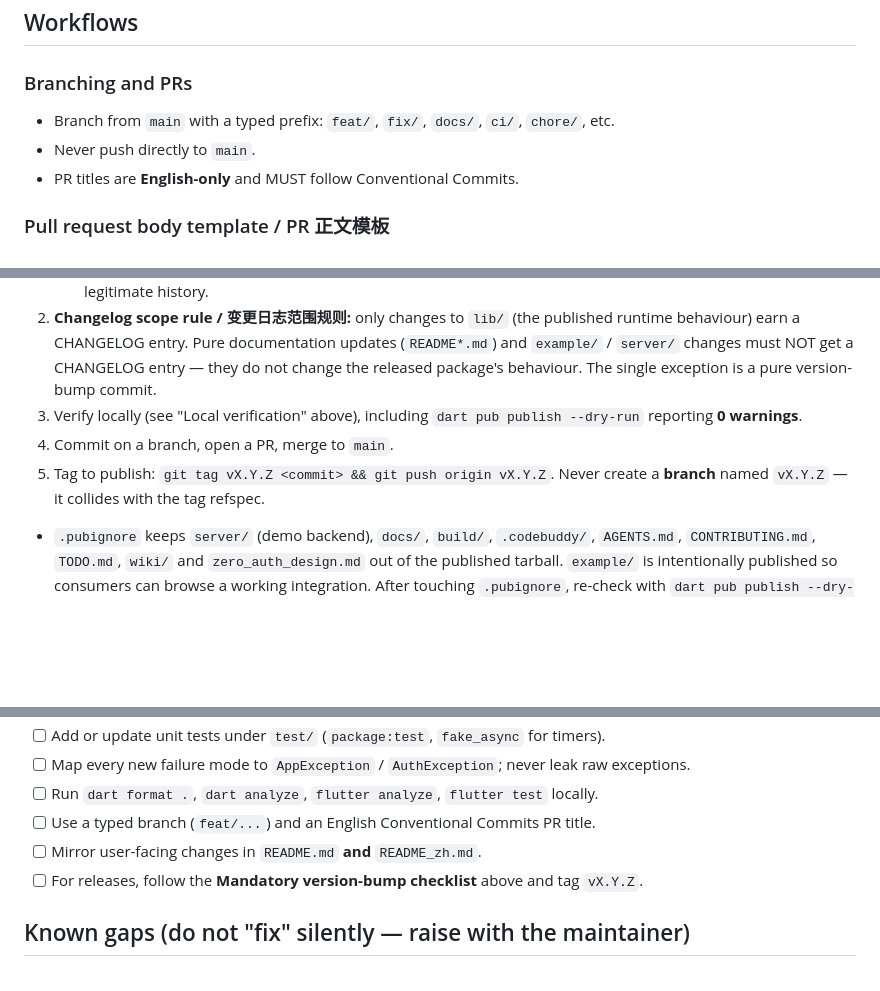
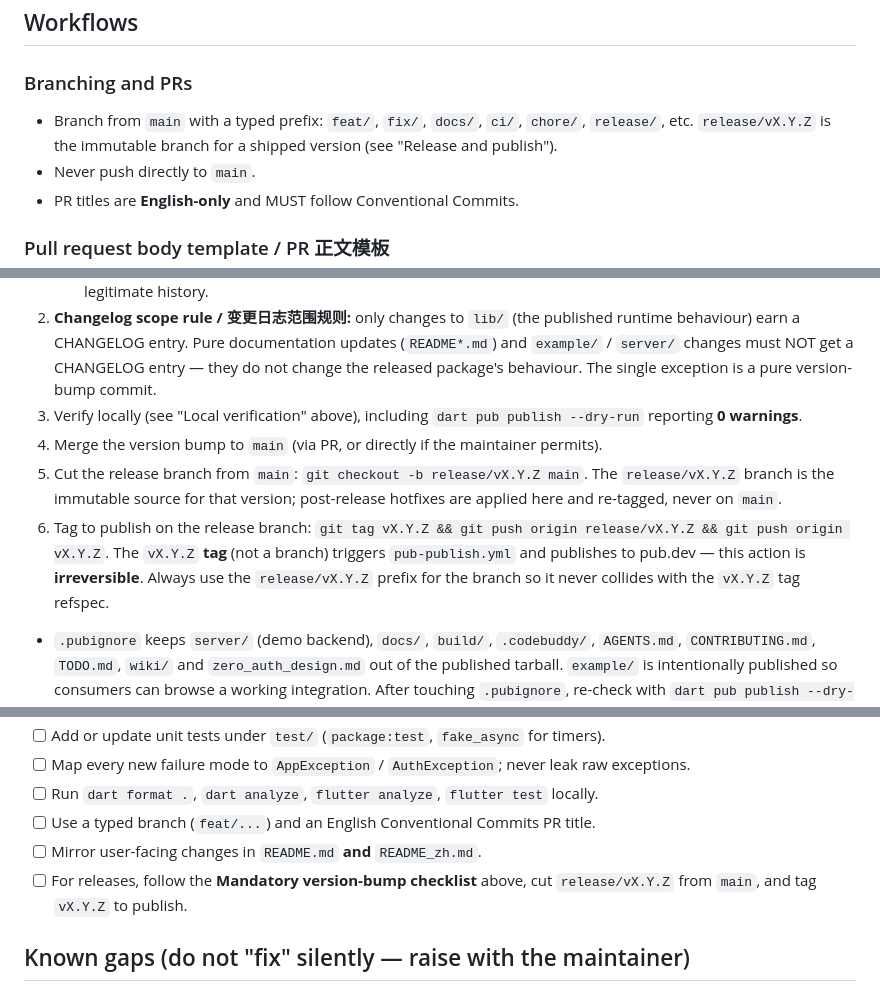
Before and after one commit to zero-labsco/zero_auth, a Markdown page: AGENTS.md, 3 parts joined by grey strips. Drawn GitHub-style; blank space fills up the shorter version.

```diff
--- a/AGENTS.md
+++ b/AGENTS.md
@@ -53,7 +53,7 @@ This file defines the architecture, coding conventions, and required workflows f
 ## Workflows
 
 ### Branching and PRs
-- Branch from `main` with a typed prefix: `feat/`, `fix/`, `docs/`, `ci/`, `chore/`, etc.
+- Branch from `main` with a typed prefix: `feat/`, `fix/`, `docs/`, `ci/`, `chore/`, `release/`, etc. `release/vX.Y.Z` is the immutable branch for a shipped version (see "Release and publish").
 - Never push directly to `main`.
 - PR titles are **English-only** and MUST follow Conventional Commits.
 
@@ -141,8 +141,9 @@ flutter run
    - Grep sanity check: `grep -rn "old_version" README.md README_zh.md CHANGELOG.md` must return nothing but legitimate history.
 2. **Changelog scope rule / 变更日志范围规则:** only changes to `lib/` (the published runtime behaviour) earn a CHANGELOG entry. Pure documentation updates (`README*.md`) and `example/` / `server/` changes must NOT get a CHANGELOG entry — they do not change the released package's behaviour. The single exception is a pure version-bump commit.
 3. Verify locally (see "Local verification" above), including `dart pub publish --dry-run` reporting **0 warnings**.
-4. Commit on a branch, open a PR, merge to `main`.
-5. Tag to publish: `git tag vX.Y.Z <commit> && git push origin vX.Y.Z`. Never create a **branch** named `vX.Y.Z` — it collides with the tag refspec.
+4. Merge the version bump to `main` (via PR, or directly if the maintainer permits).
+5. Cut the release branch from `main`: `git checkout -b release/vX.Y.Z main`. The `release/vX.Y.Z` branch is the immutable source for that version; post-release hotfixes are applied here and re-tagged, never on `main`.
+6. Tag to publish on the release branch: `git tag vX.Y.Z && git push origin release/vX.Y.Z && git push origin vX.Y.Z`. The `vX.Y.Z` **tag** (not a branch) triggers `pub-publish.yml` and publishes to pub.dev — this action is **irreversible**. Always use the `release/vX.Y.Z` prefix for the branch so it never collides with the `vX.Y.Z` tag refspec.
 - `.pubignore` keeps `server/` (demo backend), `docs/`, `build/`, `.codebuddy/`, `AGENTS.md`, `CONTRIBUTING.md`, `TODO.md`, `wiki/` and `zero_auth_design.md` out of the published tarball. `example/` is intentionally published so consumers can browse a working integration. After touching `.pubignore`, re-check with `dart pub publish --dry-run` (must report **0 warnings**).
 
 ## New feature development checklist
@@ -153,7 +154,7 @@ flutter run
 - [ ] Run `dart format .`, `dart analyze`, `flutter analyze`, `flutter test` locally.
 - [ ] Use a typed branch (`feat/...`) and an English Conventional Commits PR title.
 - [ ] Mirror user-facing changes in `README.md` **and** `README_zh.md`.
-- [ ] For releases, follow the **Mandatory version-bump checklist** above and tag `vX.Y.Z`.
+- [ ] For releases, follow the **Mandatory version-bump checklist** above, cut `release/vX.Y.Z` from `main`, and tag `vX.Y.Z` to publish.
 
 ## Known gaps (do not "fix" silently — raise with the maintainer)
 - No branch protection ruleset is configured yet, so the CI required checks are advisory only.
```
Also changed, not shown: CONTRIBUTING.md (+13 -4 lines).
